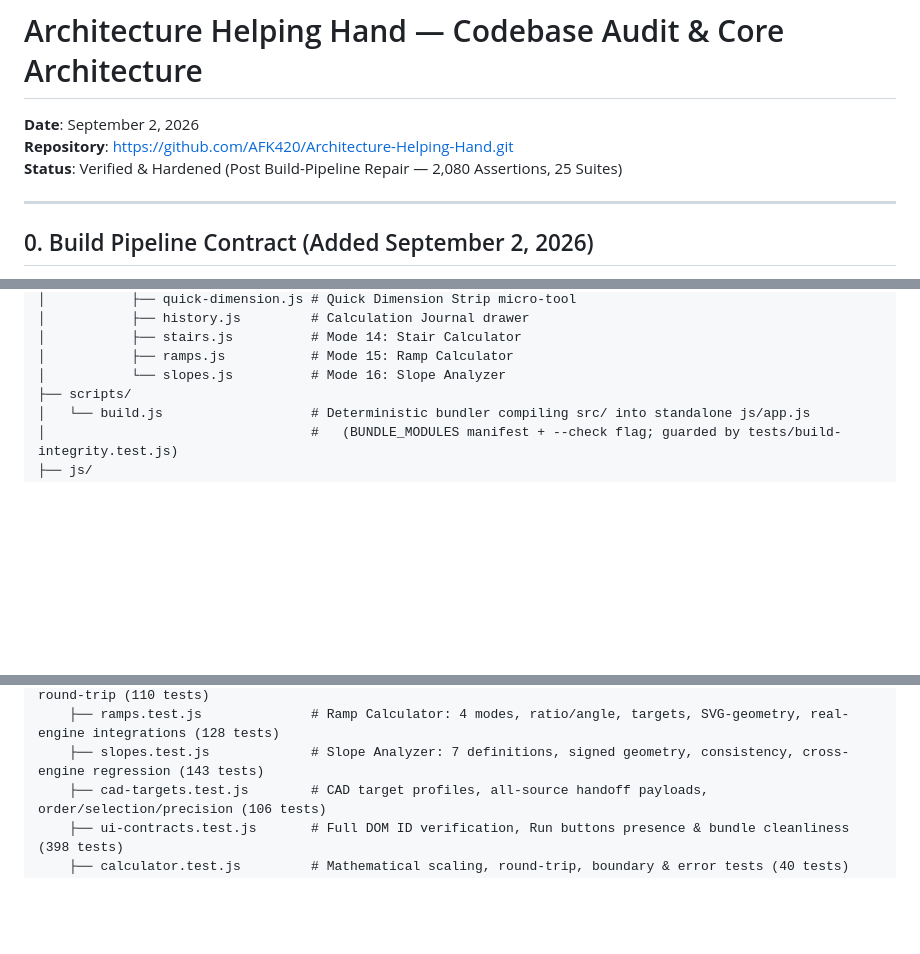
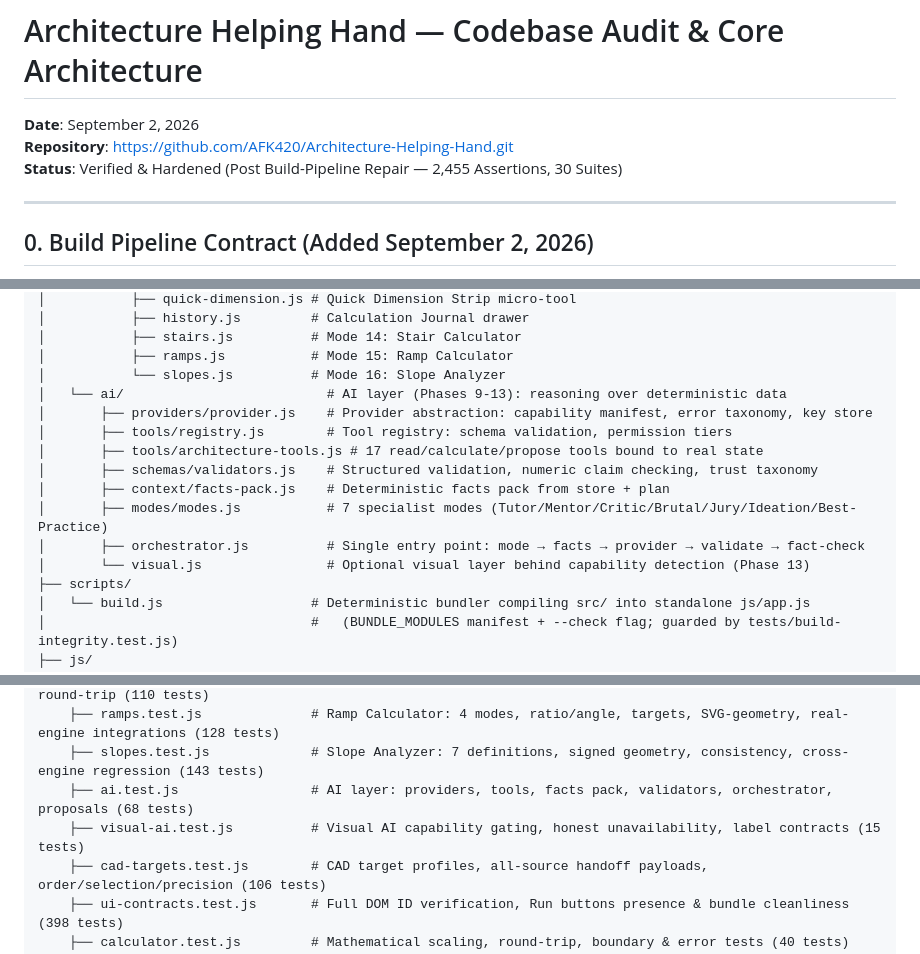
Before and after one commit to AFK420/Architecture-Helping-Hand, a Markdown page: ARCHITECTURE_AUDIT.md, 3 parts joined by grey strips. GitHub-like rendering; blank space fills up the shorter version.

Commit message:
wip: checkpoint autonomous ai work after rate limit

```diff
--- a/ARCHITECTURE_AUDIT.md
+++ b/ARCHITECTURE_AUDIT.md
@@ -2,7 +2,7 @@
 
 **Date**: September 2, 2026
 **Repository**: [https://github.com/AFK420/Architecture-Helping-Hand.git](https://github.com/AFK420/Architecture-Helping-Hand.git)
-**Status**: Verified & Hardened (Post Build-Pipeline Repair — 2,080 Assertions, 25 Suites)
+**Status**: Verified & Hardened (Post Build-Pipeline Repair — 2,455 Assertions, 30 Suites)
 
 ---
 
@@ -86,6 +86,15 @@ Architecture-Helping-Hand/
 │           ├── stairs.js          # Mode 14: Stair Calculator
 │           ├── ramps.js           # Mode 15: Ramp Calculator
 │           └── slopes.js          # Mode 16: Slope Analyzer
+│   └── ai/                          # AI layer (Phases 9-13): reasoning over deterministic data
+│       ├── providers/provider.js    # Provider abstraction: capability manifest, error taxonomy, key store
+│       ├── tools/registry.js        # Tool registry: schema validation, permission tiers
+│       ├── tools/architecture-tools.js # 17 read/calculate/propose tools bound to real state
+│       ├── schemas/validators.js    # Structured validation, numeric claim checking, trust taxonomy
+│       ├── context/facts-pack.js    # Deterministic facts pack from store + plan
+│       ├── modes/modes.js           # 7 specialist modes (Tutor/Mentor/Critic/Brutal/Jury/Ideation/Best-Practice)
+│       ├── orchestrator.js          # Single entry point: mode → facts → provider → validate → fact-check
+│       └── visual.js                # Optional visual layer behind capability detection (Phase 13)
 ├── scripts/
 │   └── build.js                   # Deterministic bundler compiling src/ into standalone js/app.js
 │                                  #   (BUNDLE_MODULES manifest + --check flag; guarded by tests/build-integrity.test.js)
@@ -98,6 +107,8 @@ Architecture-Helping-Hand/
     ├── stairs.test.js             # Stair Calculator: 4 modes, candidates, validation, SVG-geometry, store round-trip (110 tests)
     ├── ramps.test.js              # Ramp Calculator: 4 modes, ratio/angle, targets, SVG-geometry, real-engine integrations (128 tests)
     ├── slopes.test.js             # Slope Analyzer: 7 definitions, signed geometry, consistency, cross-engine regression (143 tests)
+    ├── ai.test.js                 # AI layer: providers, tools, facts pack, validators, orchestrator, proposals (68 tests)
+    ├── visual-ai.test.js          # Visual AI capability gating, honest unavailability, label contracts (15 tests)
     ├── cad-targets.test.js        # CAD target profiles, all-source handoff payloads, order/selection/precision (106 tests)
     ├── ui-contracts.test.js       # Full DOM ID verification, Run buttons presence & bundle cleanliness (398 tests)
     ├── calculator.test.js         # Mathematical scaling, round-trip, boundary & error tests (40 tests)
```
Also changed, not shown: other parts of ARCHITECTURE_AUDIT.md (+4 -2 lines), AI_ARCHITECTURE.md (added, +97 -0 lines), README.md (+3 -3 lines).
